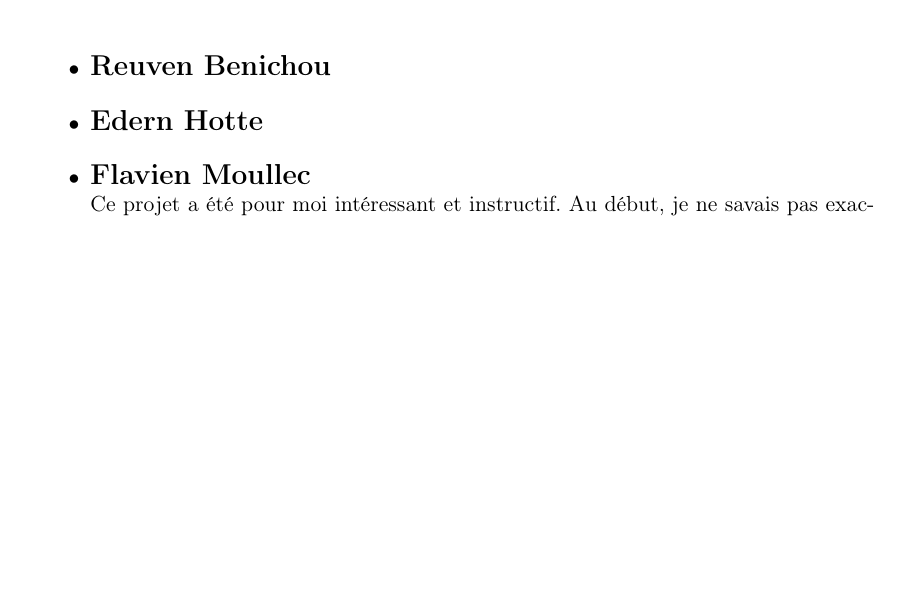
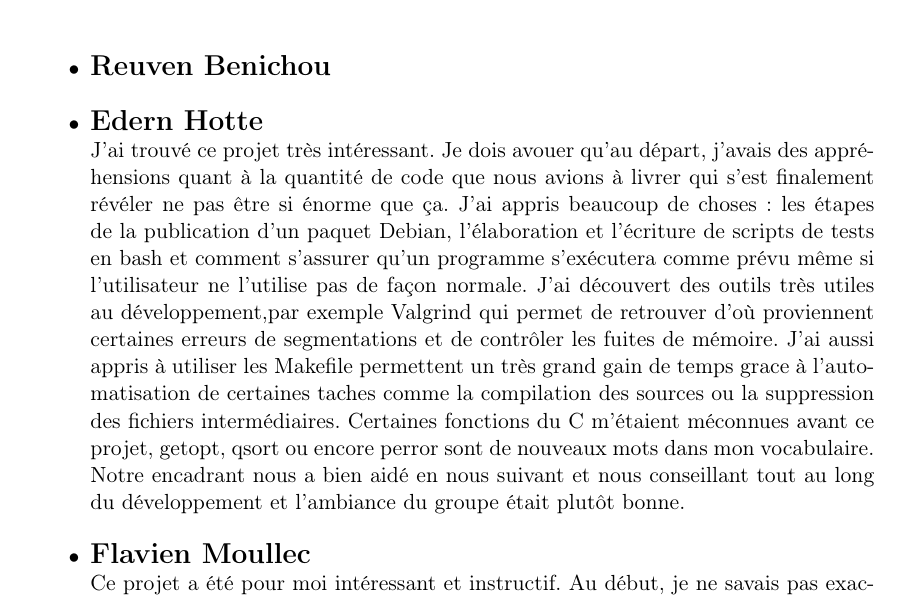
Before and after one commit to serge-sans-paille/num-utils-ng, a LaTeX document (docs/num-utils-ng.tex, which reads docs/tex/annexe2.tex): part of page 35 of 40, cut so that both start at the same text, the shorter picture padded with empty space. Compiled offline with pdfLaTeX.

Commit message:
My personnal part has been added to the annexe.

```diff
--- a/docs/tex/annexe2.tex
+++ b/docs/tex/annexe2.tex
@@ -7,6 +7,12 @@
 \item [\textbullet] \Large \textbf{Edern Hotte}
 \newline
 \normalsize
+J'ai trouv\'e ce projet tr\`es int\'eressant. Je dois avouer qu'au d\'epart, j'avais des appr\'ehensions quant \`a la quantit\'e de code que nous avions \`a livrer qui s'est finalement
+r\'ev\'eler ne pas \^etre si \'enorme que \c ca. J'ai appris beaucoup de choses : les \'etapes de la publication d'un paquet Debian, l'\'elaboration et l'\'ecriture de scripts de tests
+en bash et comment s'assurer qu'un programme s'ex\'ecutera comme pr\'evu m\^eme si l'utilisateur ne l'utilise pas de fa\c con normale. J'ai d\'ecouvert des outils tr\`es utiles au d\'eveloppement,par exemple Valgrind qui permet de retrouver
+d'o\`u proviennent certaines erreurs de segmentations et de contr\^oler les fuites de m\'emoire. J'ai aussi appris \`a utiliser les Makefile permettent un tr\`es grand gain
+de temps grace \`a l'automatisation de certaines taches comme la compilation des sources ou la suppression des fichiers interm\'ediaires. Certaines fonctions du C m'\'etaient m\'econnues avant ce projet,
+getopt, qsort ou encore perror sont de nouveaux mots dans mon vocabulaire. Notre encadrant nous a bien aid\'e en nous suivant et nous conseillant tout au long du d\'eveloppement et l'ambiance du groupe \'etait plut\^ot bonne.\newline
 \item [\textbullet] \Large \textbf{Flavien Moullec}
 \newline
 \normalsize
```
